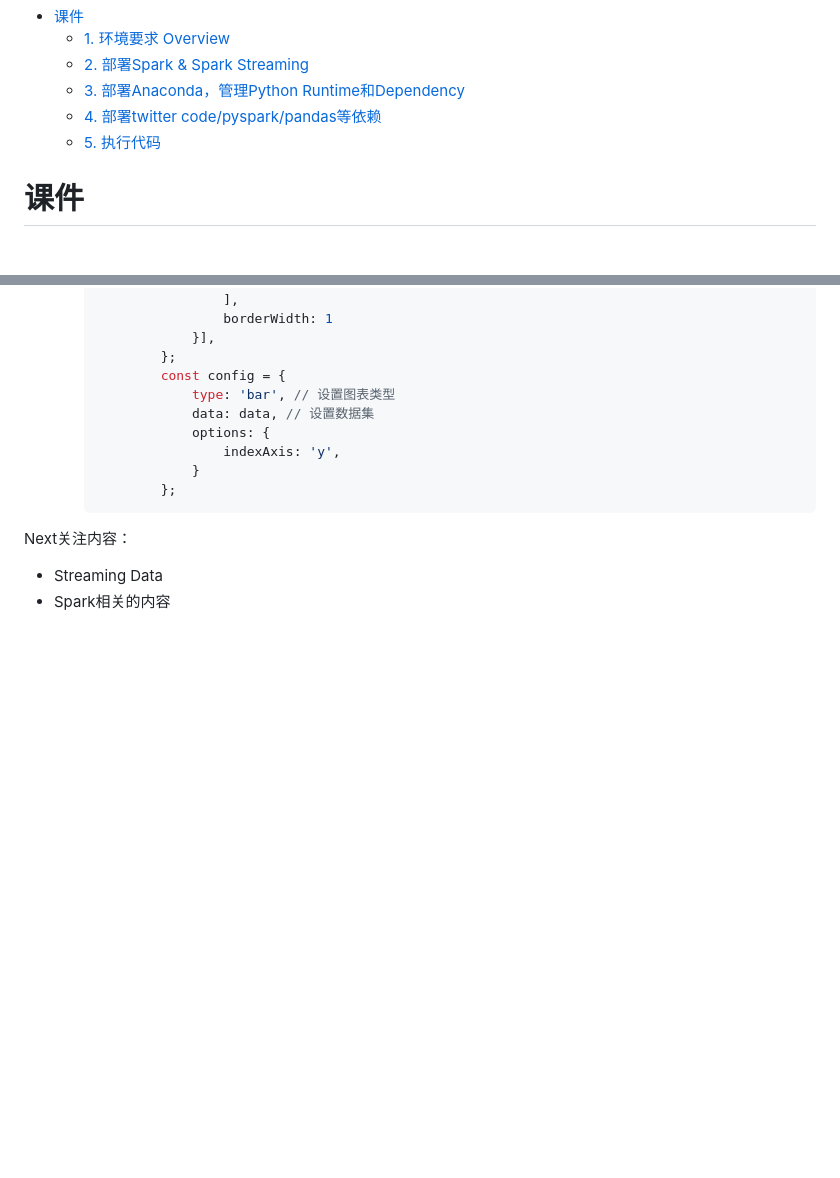
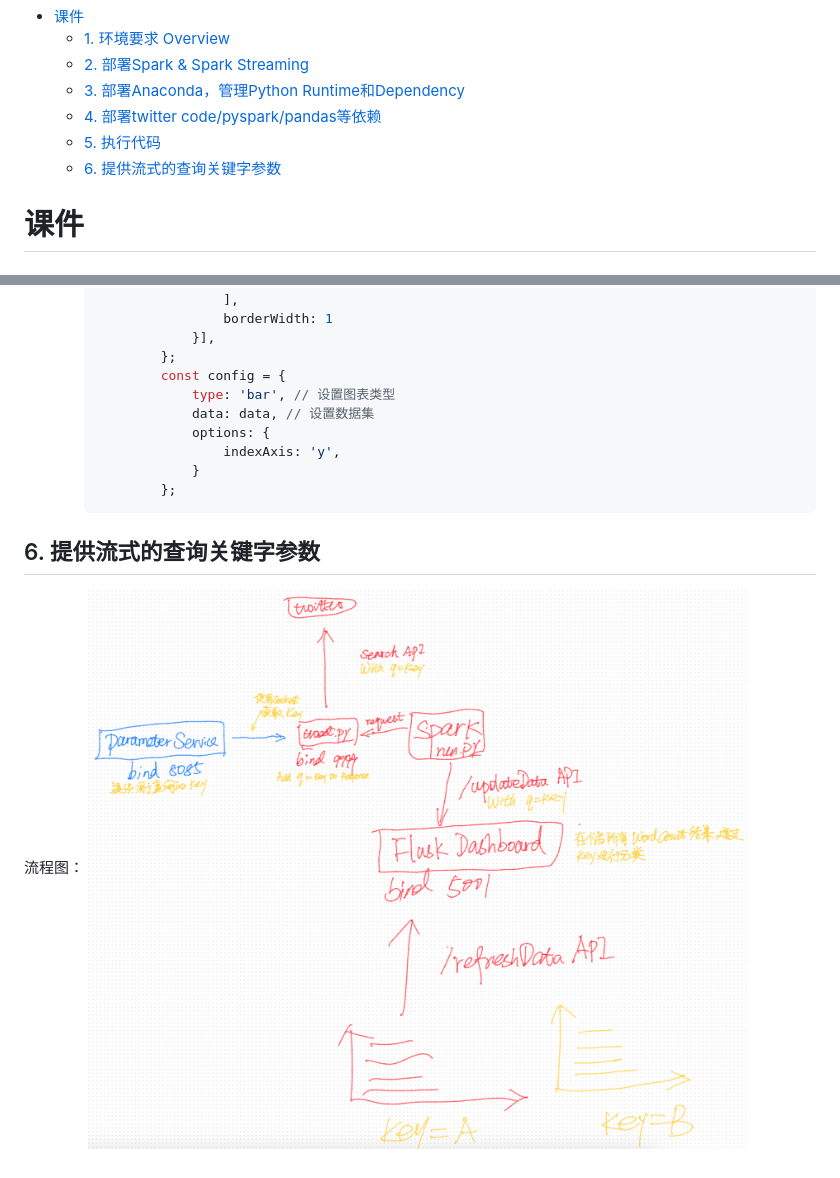
Before and after one commit to Nutao/streaming_data_tutor, a Markdown page: README.md, 2 parts joined by grey strips. Rendered like a GitHub page; pictures changed too: img/parameter.png (added); blank space fills up the shorter version.

Commit message:
更新课件

````diff
--- a/README.md
+++ b/README.md
@@ -4,6 +4,7 @@
   - [3. 部署Anaconda，管理Python Runtime和Dependency](#3-部署anaconda管理python-runtime和dependency)
   - [4. 部署twitter code/pyspark/pandas等依赖](#4-部署twitter-codepysparkpandas等依赖)
   - [5. 执行代码](#5-执行代码)
+  - [6. 提供流式的查询关键字参数](#6-提供流式的查询关键字参数)
 
 
 # 课件
@@ -330,10 +331,6 @@ Find More Info： https://github.com/Nutao/streaming_data_tutor
     ```
 
 
-
-
-
-Next关注内容：
-
-- Streaming Data
-- Spark相关的内容
+## 6. 提供流式的查询关键字参数
+流程图：
+![提供流式关键字参数](img/parameter.png)
````
